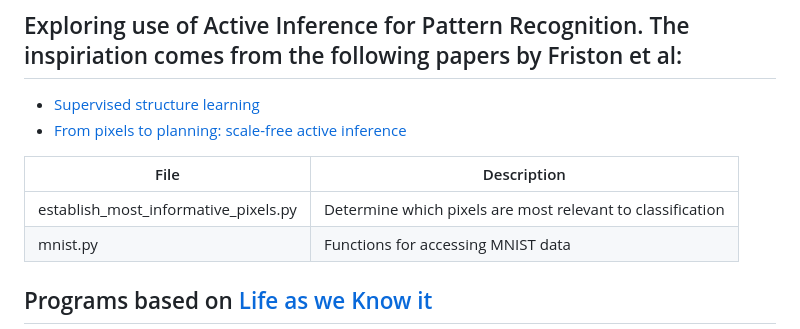
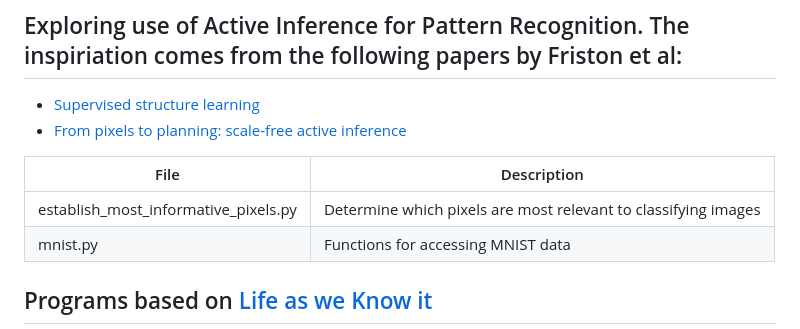
Before and after one commit to weka511/ai, a Markdown page: README.md, the part around the change. GitHub-like rendering.

Commit message:
#26 Fixed typoes

```diff
--- a/README.md
+++ b/README.md
@@ -16,7 +16,7 @@ maze.py|Example from Section 7.3 Decision Making and Planning as Inference
 
 File|Description
 -------------------------------------|-----------------------------------------------------------------------------------------
-establish_most_informative_pixels.py|Determine which pixels are most relevant to classification
+establish_most_informative_pixels.py|Determine which pixels are most relevant to classifying images
 mnist.py|Functions for accessing MNIST data
 
 ## Programs based on [Life as we Know it](https://royalsocietypublishing.org/doi/10.1098/rsif.2013.0475)
```
